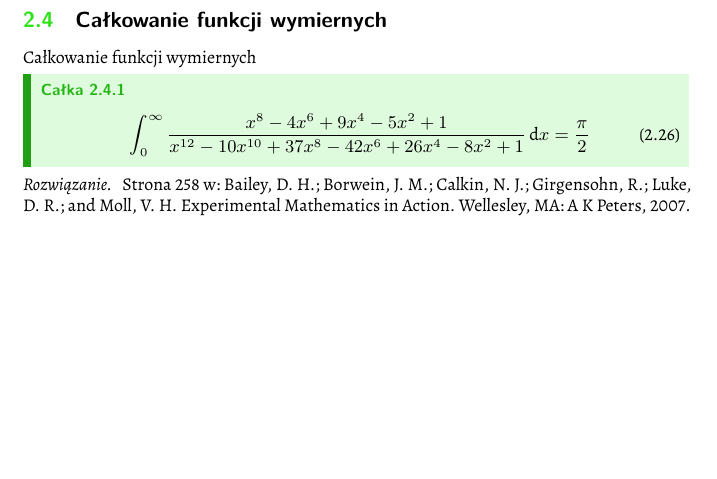
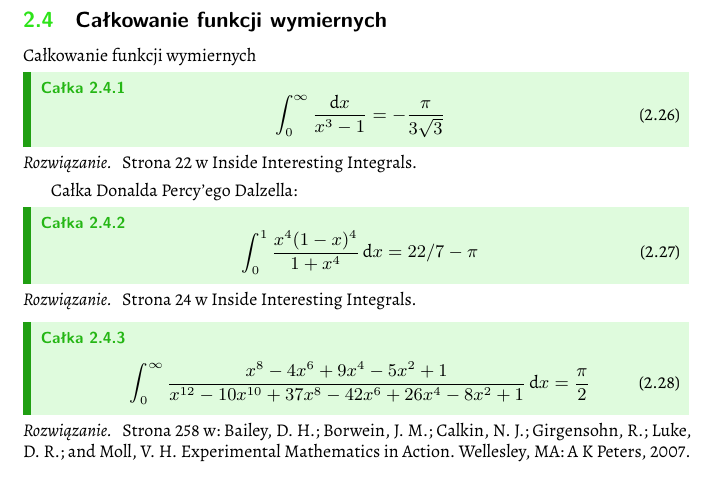
Before and after one commit to fechmistrz/almawaukh-integrals, a LaTeX document (src/integrals.tex): part of page 16 of 17, cut so that both start at the same text, the shorter picture padded with empty space. Compiled offline with XeLaTeX.

Commit message:
Two integrals from III (pages 22, 24)

```diff
--- a/src/integrals.tex
+++ b/src/integrals.tex
@@ -71,6 +71,31 @@
 \section{Całkowanie funkcji wymiernych}
 Całkowanie funkcji wymiernych
 
+
+
+\begin{integral}
+\begin{equation}
+    \int_0^\infty \frac{\mathrm{d}x}{x^3 - 1} = - \frac{\pi}{3\sqrt{3}}
+\end{equation}
+\end{integral}
+
+\begin{solution}
+    Strona 22 w Inside Interesting Integrals.
+\end{solution}
+
+
+Całka Donalda Percy'ego Dalzella:
+\begin{integral}
+\begin{equation}
+    \int_0^1 \frac{x^4(1-x)^4}{1 + x^4} \,\mathrm{d}x = 22/7 - \pi
+\end{equation}
+\end{integral}
+
+\begin{solution}
+    Strona 24 w Inside Interesting Integrals.
+\end{solution}
+
+
 \begin{integral}
 \begin{equation}
     \int_0^\infty \frac{x^8-4x^6+9x^4-5x^2+1}{x^{12}-10x^{10}+37x^8-42x^6+26x^4-8x^2+1} \,\mathrm{d}x = \frac{\pi}{2}
```
